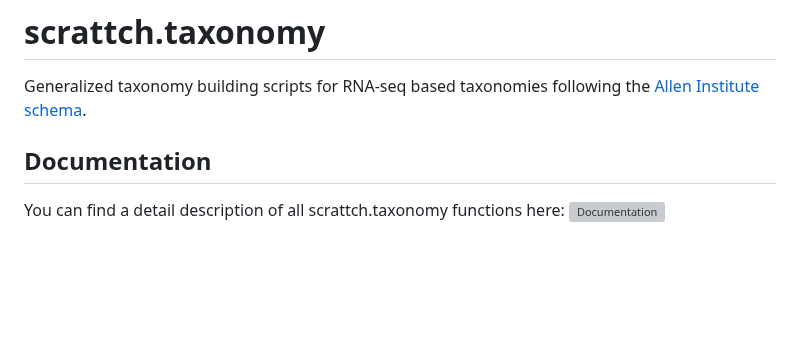
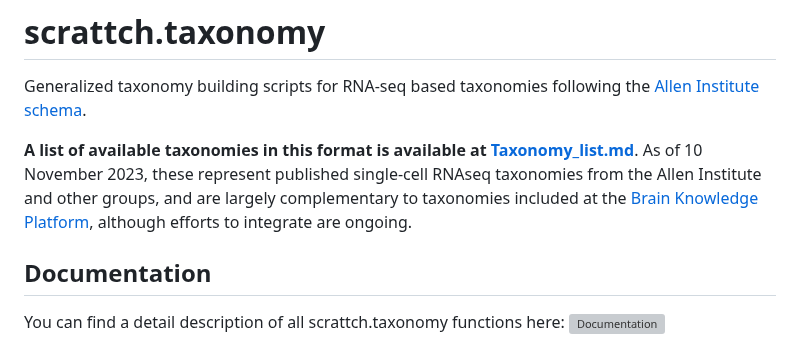
Before and after one commit to AllenInstitute/scrattch.taxonomy, a Markdown page: README.md, the part around the change. Drawn GitHub-style; blank space fills up the shorter version; grey boxes are pictures that could not be loaded.

Commit message:
Update README.md with link to taxonomies.

```diff
--- a/README.md
+++ b/README.md
@@ -1,6 +1,8 @@
 # scrattch.taxonomy
 
 Generalized taxonomy building scripts for RNA-seq based taxonomies following the [Allen Institute schema](https://github.com/AllenInstitute/scrattch.taxonomy/tree/main/schema).
+
+**A list of available taxonomies in this format is available at [Taxonomy_list.md](https://github.com/AllenInstitute/scrattch.taxonomy/blob/main/Taxonomy_list.md)**. As of 10 November 2023, these represent published single-cell RNAseq taxonomies from the Allen Institute and other groups, and are largely complementary to taxonomies included at the [Brain Knowledge Platform](https://portal.brain-map.org/atlases-and-data/bkp), although efforts to integrate are ongoing.
 
 ## Documentation
 
```
